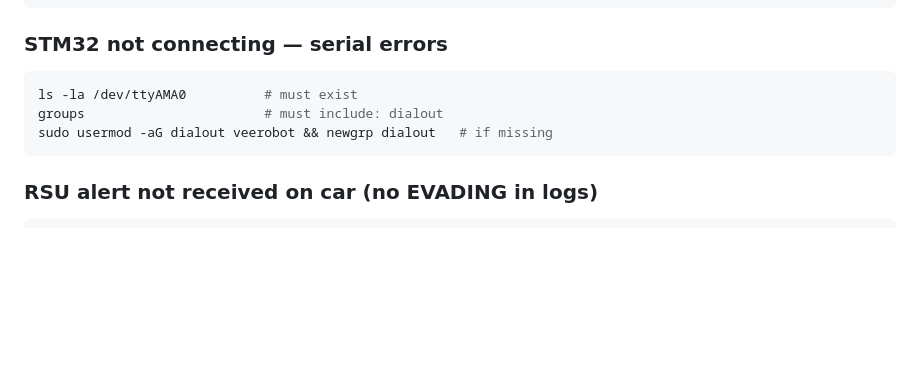
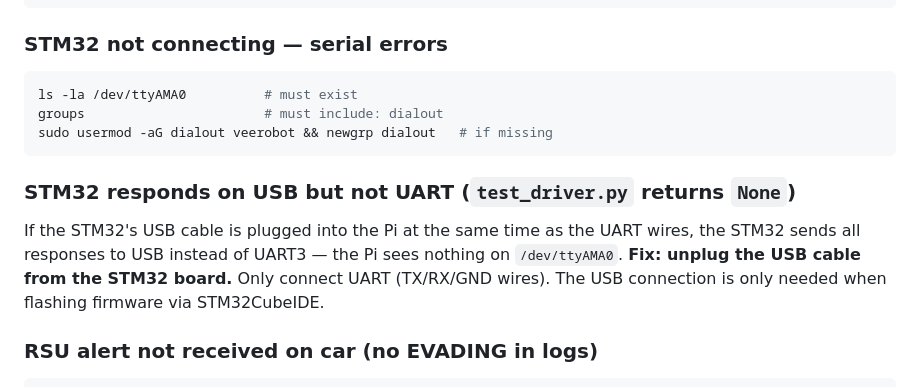
Before and after one commit to VEEROBOT/V2X, a Markdown page: WORKING_WITH_V2X.md, the part around the change. GitHub-like rendering; blank space fills up the shorter version.

Commit message:
docs: add STM32 USB/UART conflict gotcha to troubleshooting

````diff
--- a/WORKING_WITH_V2X.md
+++ b/WORKING_WITH_V2X.md
@@ -410,6 +410,12 @@ groups                       # must include: dialout
 sudo usermod -aG dialout veerobot && newgrp dialout   # if missing
 ```
 
+### STM32 responds on USB but not UART (`test_driver.py` returns `None`)
+If the STM32's USB cable is plugged into the Pi at the same time as the UART wires,
+the STM32 sends all responses to USB instead of UART3 — the Pi sees nothing on `/dev/ttyAMA0`.
+**Fix: unplug the USB cable from the STM32 board.** Only connect UART (TX/RX/GND wires).
+The USB connection is only needed when flashing firmware via STM32CubeIDE.
+
 ### RSU alert not received on car (no EVADING in logs)
 ```bash
 sudo journalctl -u v2x_car | grep "RSU alert listener"
````
